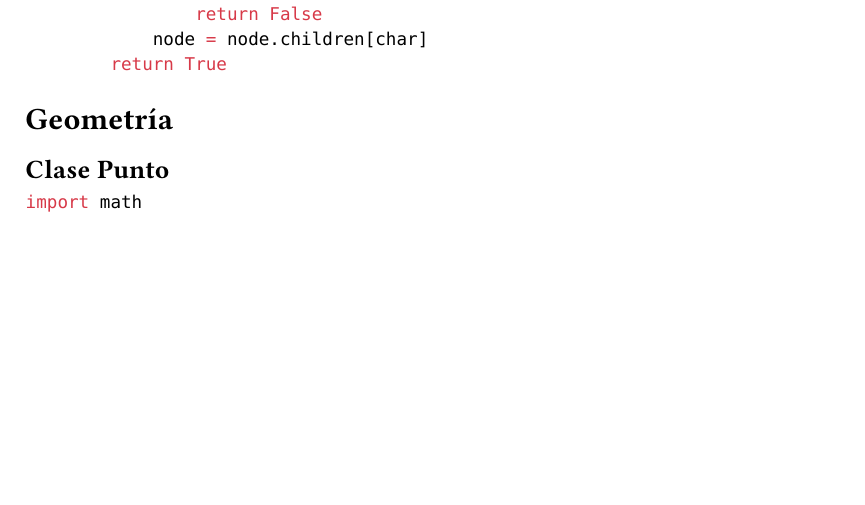
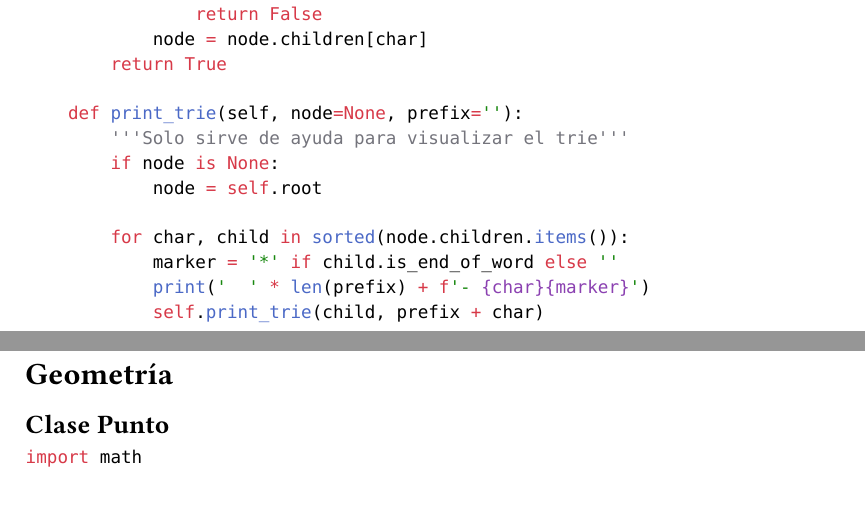
Before and after one commit to algoritmiaUS/dossier-template, a Typst document (templates/python.typ): part of page 11 of 16 before the commit and two parts of pages 11 and 12 of 16 after it, the two joined at a grey line, cut so that both start at the same text, the shorter picture padded with empty space. Compiled offline with Typst 0.15.

Commit message:
Añadir metodo en la clase Trie, actualizado en python.typ (no en el pdf)

````diff
--- a/templates/python.typ
+++ b/templates/python.typ
@@ -740,6 +740,16 @@ class Trie:
                 return False
             node = node.children[char]
         return True
+
+    def print_trie(self, node=None, prefix=''):
+        '''Solo sirve de ayuda para visualizar el trie'''
+        if node is None:
+            node = self.root
+
+        for char, child in sorted(node.children.items()):
+            marker = '*' if child.is_end_of_word else ''
+            print('  ' * len(prefix) + f'- {char}{marker}')
+            self.print_trie(child, prefix + char)
 ```
 
 // == Búsqueda de patrones
````
